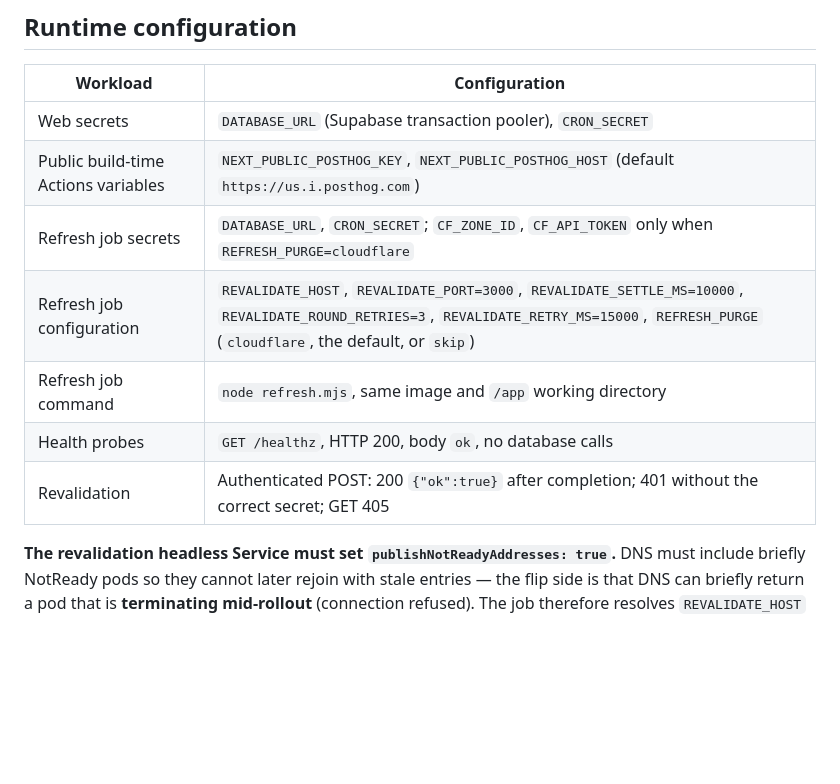
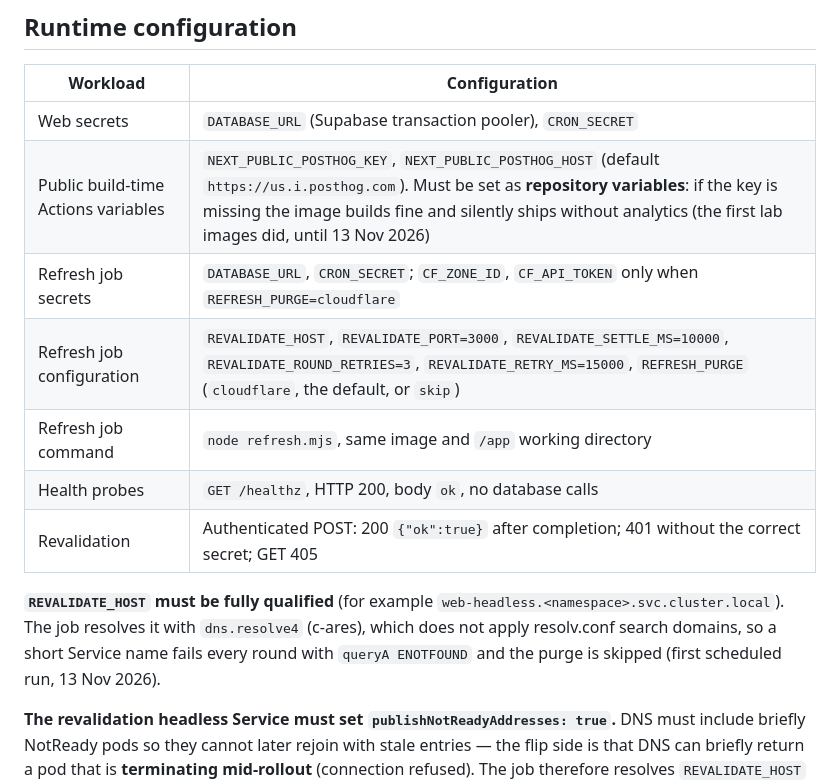
Before and after one commit to salamituns/ng-gov-graph, a Markdown page: docs/lab-container.md, the part around the change. Rendered like a GitHub page; blank space fills up the shorter version.

Commit message:
docs(lab): REVALIDATE_HOST must be an FQDN; PostHog vars are required for analytics (#79)
Both surfaced on the first days in the lab: the short Service name never
resolves with dns.resolve4 (no search domains), and missing repository
variables ship an image without analytics, silently.


Claude-Session: https://claude.ai/code/session_012A1SwaBQL3FuwB1SKU26ze

Co-authored-by: Claude Opus 5.5 <noreply@anthropic.com>

```diff
--- a/docs/lab-container.md
+++ b/docs/lab-container.md
@@ -21,12 +21,14 @@ Next owns stale handling, retry backoff, serialization and seed promotion. A fai
 | Workload | Configuration |
 |---|---|
 | Web secrets | `DATABASE_URL` (Supabase transaction pooler), `CRON_SECRET` |
-| Public build-time Actions variables | `NEXT_PUBLIC_POSTHOG_KEY`, `NEXT_PUBLIC_POSTHOG_HOST` (default `https://us.i.posthog.com`) |
+| Public build-time Actions variables | `NEXT_PUBLIC_POSTHOG_KEY`, `NEXT_PUBLIC_POSTHOG_HOST` (default `https://us.i.posthog.com`). Must be set as **repository variables**: if the key is missing the image builds fine and silently ships without analytics (the first lab images did, until 13 Nov 2026) |
 | Refresh job secrets | `DATABASE_URL`, `CRON_SECRET`; `CF_ZONE_ID`, `CF_API_TOKEN` only when `REFRESH_PURGE=cloudflare` |
 | Refresh job configuration | `REVALIDATE_HOST`, `REVALIDATE_PORT=3000`, `REVALIDATE_SETTLE_MS=10000`, `REVALIDATE_ROUND_RETRIES=3`, `REVALIDATE_RETRY_MS=15000`, `REFRESH_PURGE` (`cloudflare`, the default, or `skip`) |
 | Refresh job command | `node refresh.mjs`, same image and `/app` working directory |
 | Health probes | `GET /healthz`, HTTP 200, body `ok`, no database calls |
 | Revalidation | Authenticated POST: 200 `{"ok":true}` after completion; 401 without the correct secret; GET 405 |
+
+**`REVALIDATE_HOST` must be fully qualified** (for example `web-headless.<namespace>.svc.cluster.local`). The job resolves it with `dns.resolve4` (c-ares), which does not apply resolv.conf search domains, so a short Service name fails every round with `queryA ENOTFOUND` and the purge is skipped (first scheduled run, 13 Nov 2026).
 
 **The revalidation headless Service must set `publishNotReadyAddresses: true`.** DNS must include briefly NotReady pods so they cannot later rejoin with stale entries — the flip side is that DNS can briefly return a pod that is **terminating mid-rollout** (connection refused). The job therefore resolves `REVALIDATE_HOST` **at the start of each round, and again before every retry**; no single address snapshot spans the sequence, and warm-up uses the addresses from the final successful round two. The job persists with the existing `liveNass`, `wikiFill`, `portraits`, and `monitor` options, closes its DB pool, resolves every A record and deduplicates addresses.
 
```
